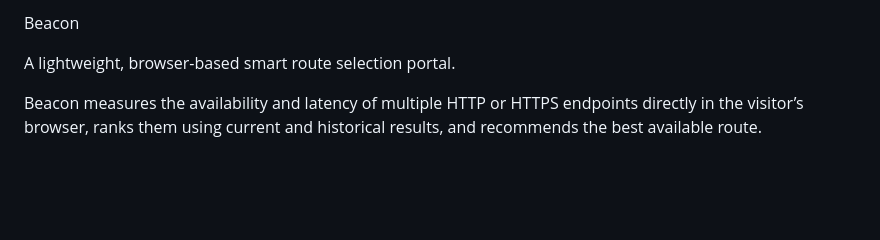
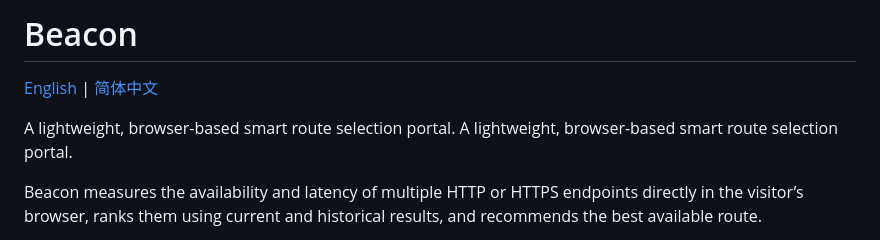
Before and after one commit to edgeval/Beacon, a Markdown page: README.md, the part around the change. GitHub-like rendering; blank space fills up the shorter version.

Commit message:
Update README with language options and formatting
Added language links and improved header formatting.

```diff
--- a/README.md
+++ b/README.md
@@ -1,5 +1,8 @@
-Beacon
+# Beacon
 
+[English](README.md) | [简体中文](README.zh-CN.md)
+
+A lightweight, browser-based smart route selection portal.
 A lightweight, browser-based smart route selection portal.
 
 Beacon measures the availability and latency of multiple HTTP or HTTPS endpoints directly in the visitor’s browser, ranks them using current and historical results, and recommends the best available route.
```
